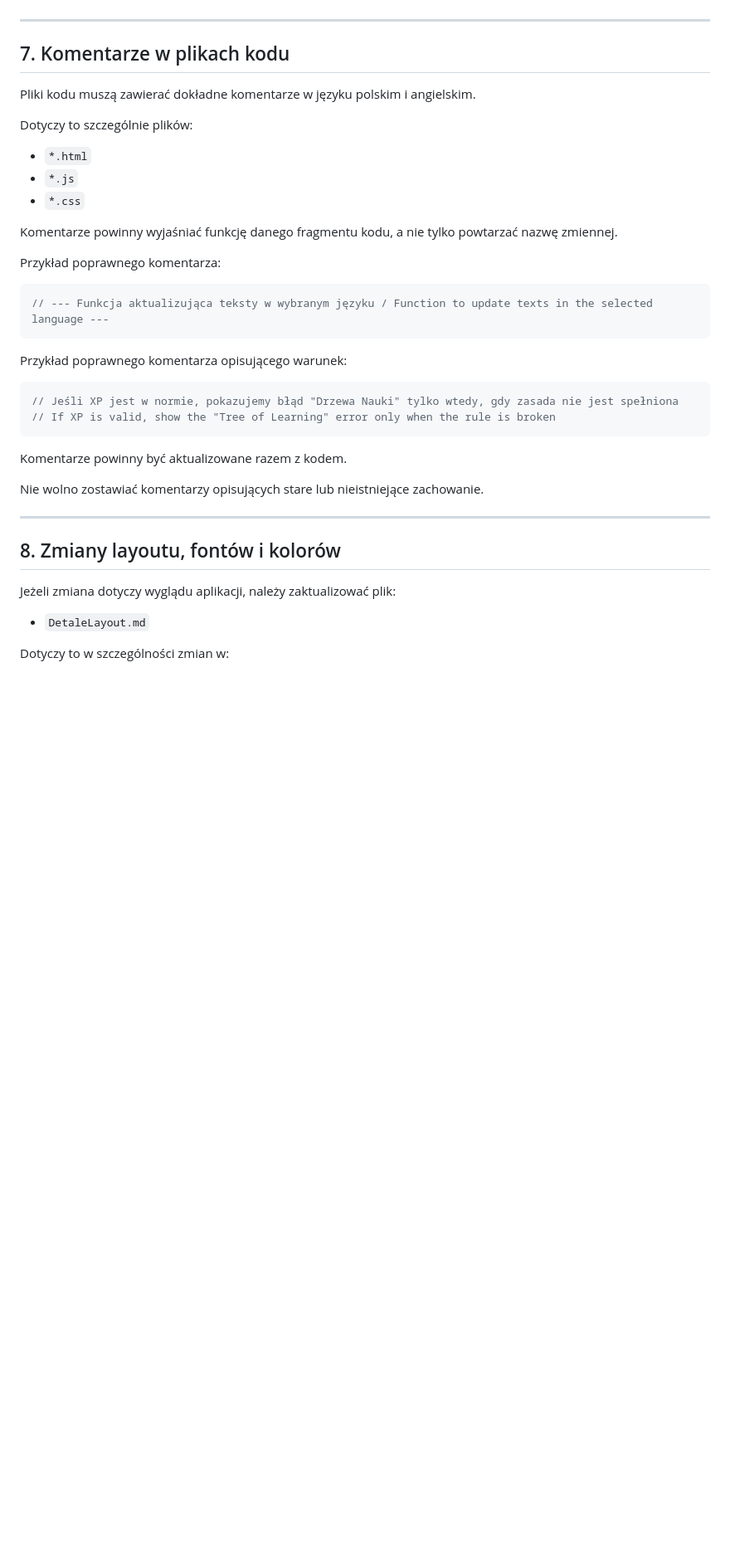
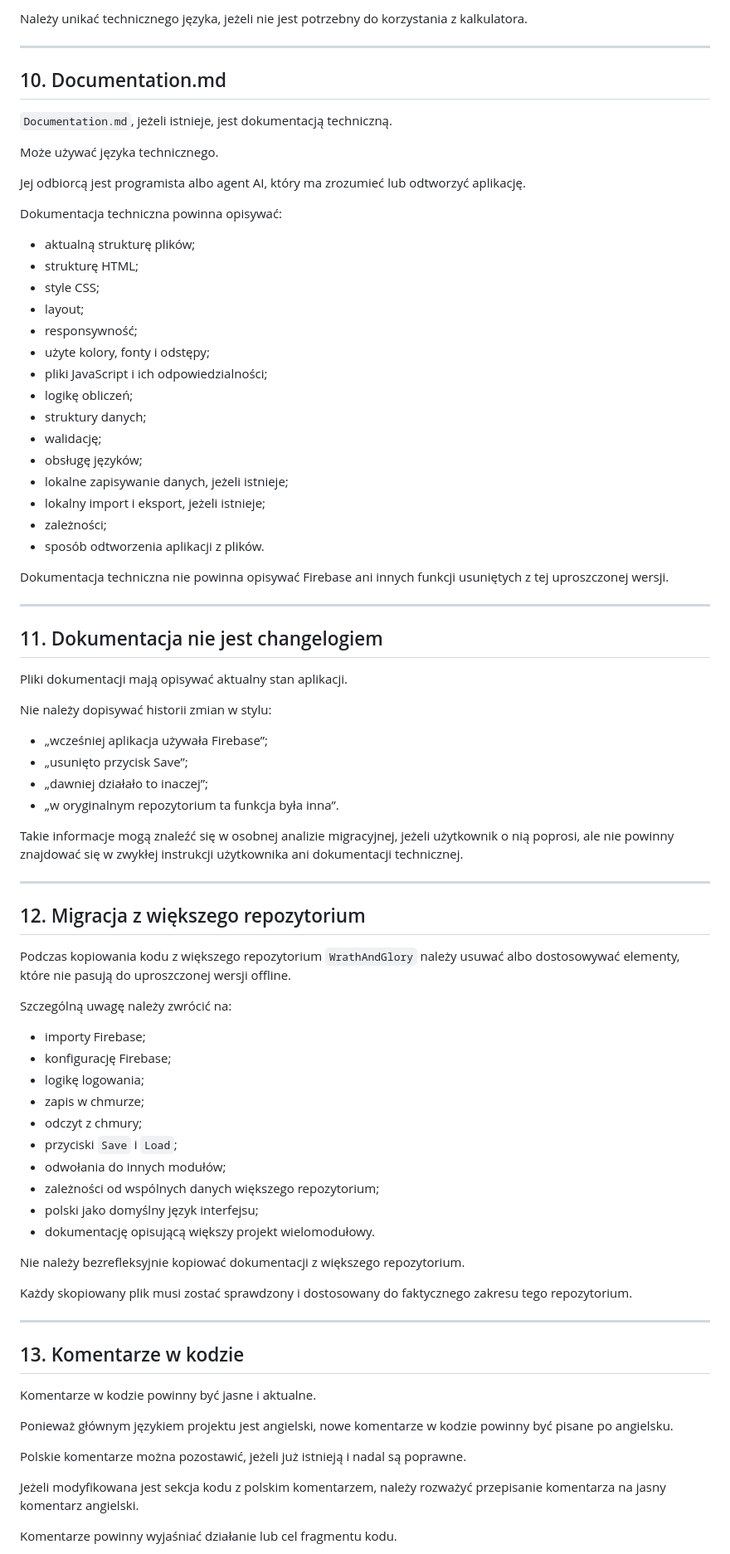
Before and after one commit to CuteLittleGoat/WnG_offline_calculator, a Markdown page: AGENTS.md, the part around one of its changes. Shown at 83% size. Rendered like a GitHub page; blank space fills up the shorter version.

````diff
--- a/AGENTS.md
+++ b/AGENTS.md
@@ -154,41 +226,84 @@ Nie należy tworzyć dokumentów, w których każdy akapit polski jest natychmia
+Należy unikać technicznego języka, jeżeli nie jest potrzebny do korzystania z kalkulatora.
 
 ---
 
-## 7. Komentarze w plikach kodu
+## 10. Documentation.md
 
-Pliki kodu muszą zawierać dokładne komentarze w języku polskim i angielskim.
+`Documentation.md`, jeżeli istnieje, jest dokumentacją techniczną.
 
-Dotyczy to szczególnie plików:
+Może używać języka technicznego.
 
-- `*.html`
-- `*.js`
-- `*.css`
+Jej odbiorcą jest programista albo agent AI, który ma zrozumieć lub odtworzyć aplikację.
 
-Komentarze powinny wyjaśniać funkcję danego fragmentu kodu, a nie tylko powtarzać nazwę zmiennej.
+Dokumentacja techniczna powinna opisywać:
 
-Przykład poprawnego komentarza:
+- aktualną strukturę plików;
+- strukturę HTML;
+- style CSS;
+- layout;
+- responsywność;
+- użyte kolory, fonty i odstępy;
+- pliki JavaScript i ich odpowiedzialności;
+- logikę obliczeń;
+- struktury danych;
+- walidację;
+- obsługę języków;
+- lokalne zapisywanie danych, jeżeli istnieje;
+- lokalny import i eksport, jeżeli istnieje;
+- zależności;
+- sposób odtworzenia aplikacji z plików.
 
-```js
-// --- Funkcja aktualizująca teksty w wybranym języku / Function to update texts in the selected language ---
-```
-
-Przykład poprawnego komentarza opisującego warunek:
-
-```js
-// Jeśli XP jest w normie, pokazujemy błąd "Drzewa Nauki" tylko wtedy, gdy zasada nie jest spełniona
-// If XP is valid, show the "Tree of Learning" error only when the rule is broken
-```
-
-Komentarze powinny być aktualizowane razem z kodem.
-
-Nie wolno zostawiać komentarzy opisujących stare lub nieistniejące zachowanie.
+Dokumentacja techniczna nie powinna opisywać Firebase ani innych funkcji usuniętych z tej uproszczonej wersji.
 
 ---
 
-## 8. Zmiany layoutu, fontów i kolorów
+## 11. Dokumentacja nie jest changelogiem
 
-Jeżeli zmiana dotyczy wyglądu aplikacji, należy zaktualizować plik:
+Pliki dokumentacji mają opisywać aktualny stan aplikacji.
 
-- `DetaleLayout.md`
+Nie należy dopisywać historii zmian w stylu:
 
-Dotyczy to w szczególności zmian w:
+- „wcześniej aplikacja używała Firebase”;
+- „usunięto przycisk Save”;
+- „dawniej działało to inaczej”;
+- „w oryginalnym repozytorium ta funkcja była inna”.
+
+Takie informacje mogą znaleźć się w osobnej analizie migracyjnej, jeżeli użytkownik o nią poprosi, ale nie powinny znajdować się w zwykłej instrukcji użytkownika ani dokumentacji technicznej.
+
+---
+
+## 12. Migracja z większego repozytorium
+
+Podczas kopiowania kodu z większego repozytorium `WrathAndGlory` należy usuwać albo dostosowywać elementy, które nie pasują do uproszczonej wersji offline.
+
+Szczególną uwagę należy zwrócić na:
+
+- importy Firebase;
+- konfigurację Firebase;
+- logikę logowania;
+- zapis w chmurze;
+- odczyt z chmury;
+- przyciski `Save` i `Load`;
+- odwołania do innych modułów;
+- zależności od wspólnych danych większego repozytorium;
+- polski jako domyślny język interfejsu;
+- dokumentację opisującą większy projekt wielomodułowy.
+
+Nie należy bezrefleksyjnie kopiować dokumentacji z większego repozytorium.
+
+Każdy skopiowany plik musi zostać sprawdzony i dostosowany do faktycznego zakresu tego repozytorium.
+
+---
+
+## 13. Komentarze w kodzie
+
+Komentarze w kodzie powinny być jasne i aktualne.
+
+Ponieważ głównym językiem projektu jest angielski, nowe komentarze w kodzie powinny być pisane po angielsku.
+
+Polskie komentarze można pozostawić, jeżeli już istnieją i nadal są poprawne.
+
+Jeżeli modyfikowana jest sekcja kodu z polskim komentarzem, należy rozważyć przepisanie komentarza na jasny komentarz angielski.
+
+Komentarze powinny wyjaśniać działanie lub cel fragmentu kodu.
+
````
Also changed, not shown: other parts of AGENTS.md (+266 -233 lines).
